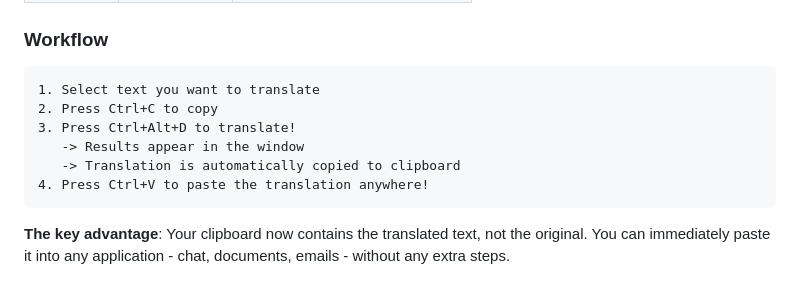
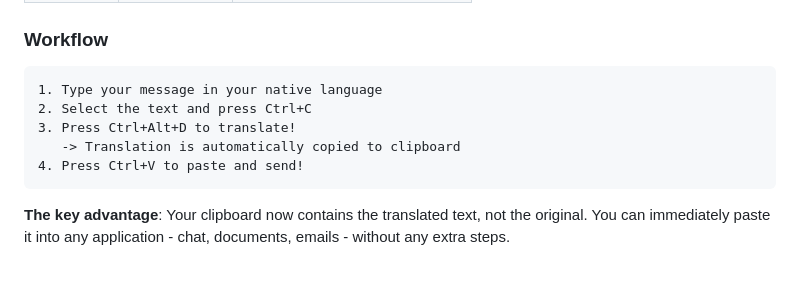
Before and after one commit to unhaya/ClipboardTranslator, a Markdown page: README.md, the part around the change. Rendered like a GitHub page.

Commit message:
Update workflow to emphasize input-first approach
Change from "select existing text" to "type your message" framing

🤖 Generated with [Claude Code](https://claude.com/claude-code)

Co-Authored-By: Claude Opus 4.5 <noreply@anthropic.com>

````diff
--- a/README.md
+++ b/README.md
@@ -174,12 +174,11 @@ python main.py
 ### Workflow
 
 ```
-1. Select text you want to translate
-2. Press Ctrl+C to copy
+1. Type your message in your native language
+2. Select the text and press Ctrl+C
 3. Press Ctrl+Alt+D to translate!
-   -> Results appear in the window
    -> Translation is automatically copied to clipboard
-4. Press Ctrl+V to paste the translation anywhere!
+4. Press Ctrl+V to paste and send!
 ```
 
 **The key advantage**: Your clipboard now contains the translated text, not the original. You can immediately paste it into any application - chat, documents, emails - without any extra steps.
````
